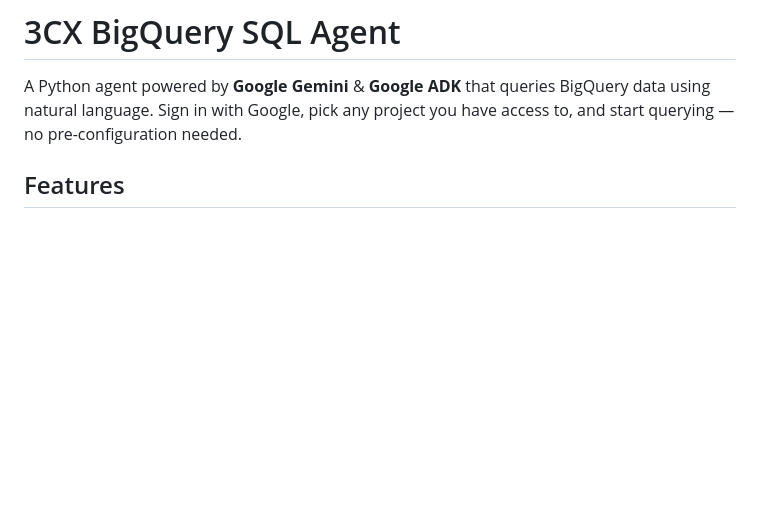
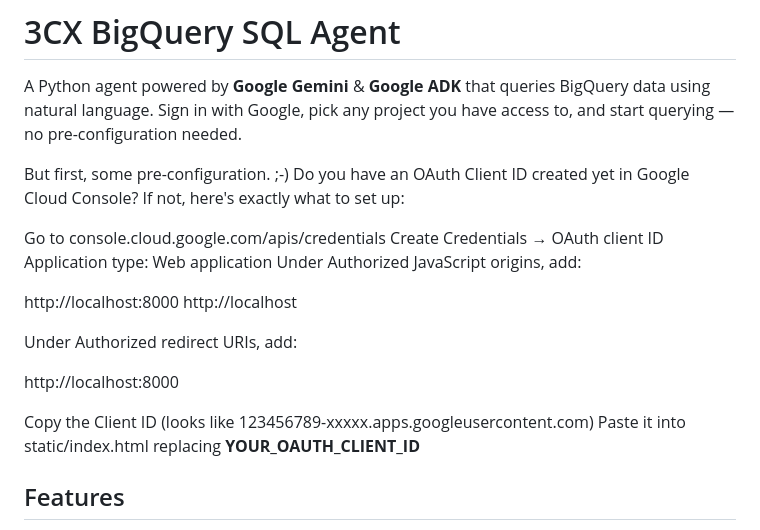
Before and after one commit to GlomarGadaffi/CDRChat, a Markdown page: README.md, the part around the change. Drawn GitHub-style; blank space fills up the shorter version.

Commit message:
Update README.md
added note for user to get oauth setup in html doc

```diff
--- a/README.md
+++ b/README.md
@@ -1,6 +1,25 @@
 # 3CX BigQuery SQL Agent
 
 A Python agent powered by **Google Gemini** & **Google ADK** that queries BigQuery data using natural language. Sign in with Google, pick any project you have access to, and start querying — no pre-configuration needed.
+
+But first, some pre-configuration. ;-) Do you have an OAuth Client ID created yet in Google Cloud Console? If not, here's exactly what to set up:
+
+Go to console.cloud.google.com/apis/credentials
+Create Credentials → OAuth client ID
+Application type: Web application
+Under Authorized JavaScript origins, add:
+
+http://localhost:8000
+http://localhost
+
+
+Under Authorized redirect URIs, add:
+
+http://localhost:8000
+
+
+Copy the Client ID (looks like 123456789-xxxxx.apps.googleusercontent.com)
+Paste it into static/index.html replacing __YOUR_OAUTH_CLIENT_ID__
 
 ## Features
 
```
